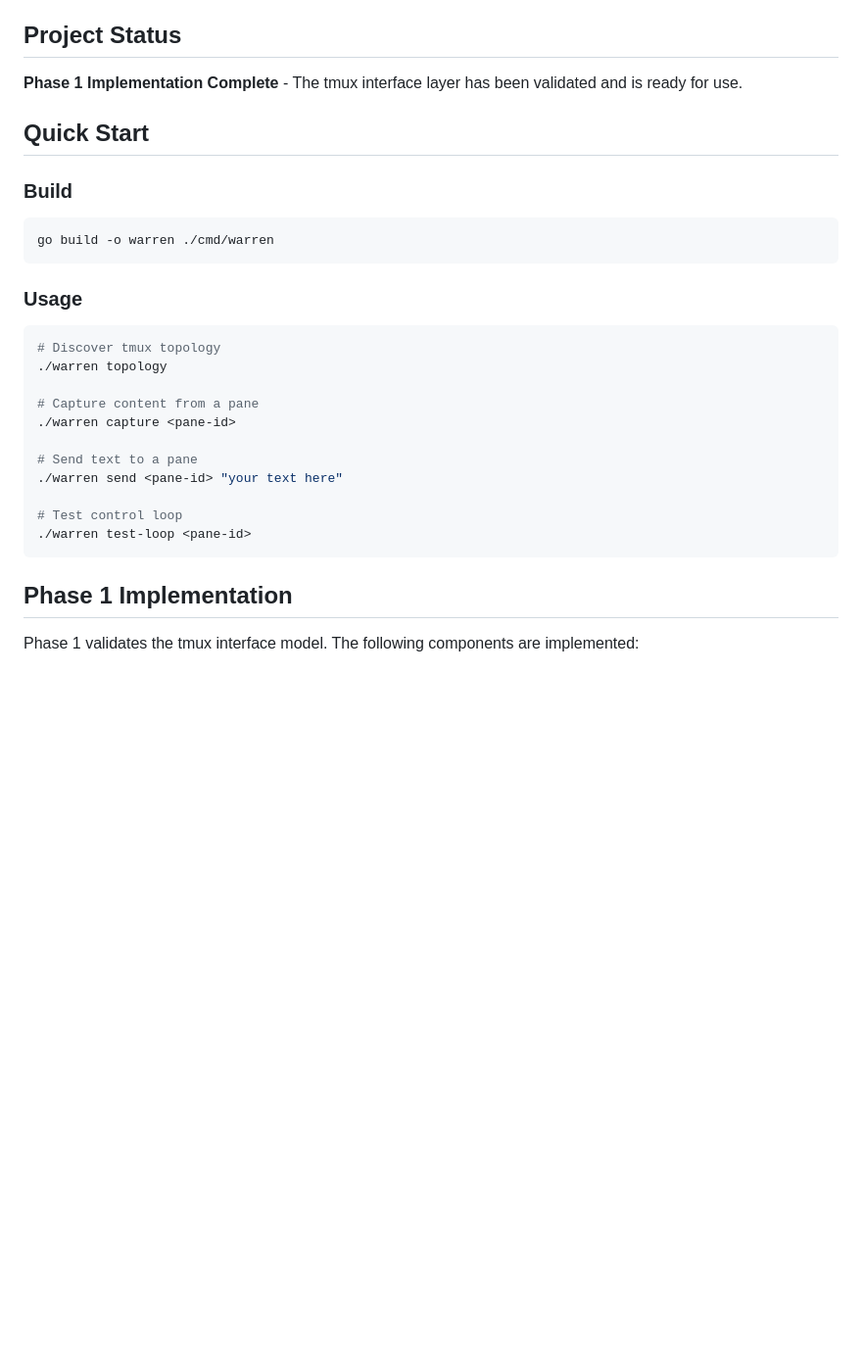
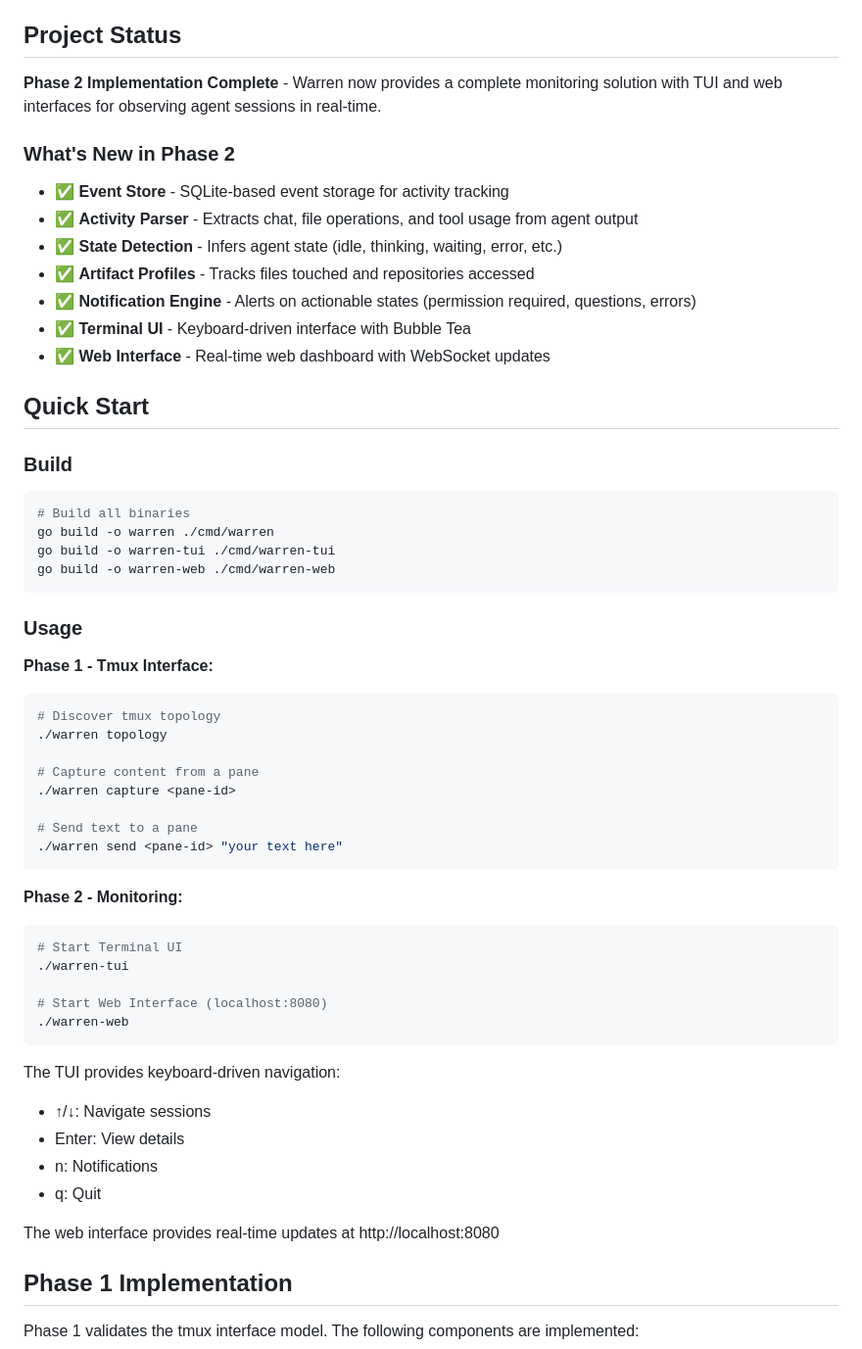
Before and after one commit to lyuwen/warren, a Markdown page: README.md, the part around one of its changes. Shown at 98% size. GitHub-like rendering; blank space fills up the shorter version.

````diff
--- a/README.md
+++ b/README.md
@@ -4,18 +4,32 @@ Warren is a central hub for supervising and interacting with distributed coding-
 
 ## Project Status
 
-**Phase 1 Implementation Complete** - The tmux interface layer has been validated and is ready for use.
+**Phase 2 Implementation Complete** - Warren now provides a complete monitoring solution with TUI and web interfaces for observing agent sessions in real-time.
+
+### What's New in Phase 2
+
+- ✅ **Event Store** - SQLite-based event storage for activity tracking
+- ✅ **Activity Parser** - Extracts chat, file operations, and tool usage from agent output
+- ✅ **State Detection** - Infers agent state (idle, thinking, waiting, error, etc.)
+- ✅ **Artifact Profiles** - Tracks files touched and repositories accessed
+- ✅ **Notification Engine** - Alerts on actionable states (permission required, questions, errors)
+- ✅ **Terminal UI** - Keyboard-driven interface with Bubble Tea
+- ✅ **Web Interface** - Real-time web dashboard with WebSocket updates
 
 ## Quick Start
 
 ### Build
 
 ```bash
+# Build all binaries
 go build -o warren ./cmd/warren
+go build -o warren-tui ./cmd/warren-tui
+go build -o warren-web ./cmd/warren-web
 ```
 
 ### Usage
 
+**Phase 1 - Tmux Interface:**
 ```bash
 # Discover tmux topology
 ./warren topology
@@ -25,10 +39,24 @@ go build -o warren ./cmd/warren
 
 # Send text to a pane
 ./warren send <pane-id> "your text here"
+```
 
-# Test control loop
-./warren test-loop <pane-id>
+**Phase 2 - Monitoring:**
+```bash
+# Start Terminal UI
+./warren-tui
+
+# Start Web Interface (localhost:8080)
+./warren-web
 ```
+
+The TUI provides keyboard-driven navigation:
+- ↑/↓: Navigate sessions
+- Enter: View details
+- n: Notifications
+- q: Quit
+
+The web interface provides real-time updates at http://localhost:8080
 
 ## Phase 1 Implementation
 
````
Also changed, not shown: other parts of README.md (+100 -12 lines), ROADMAP.md (+36 -24 lines).
